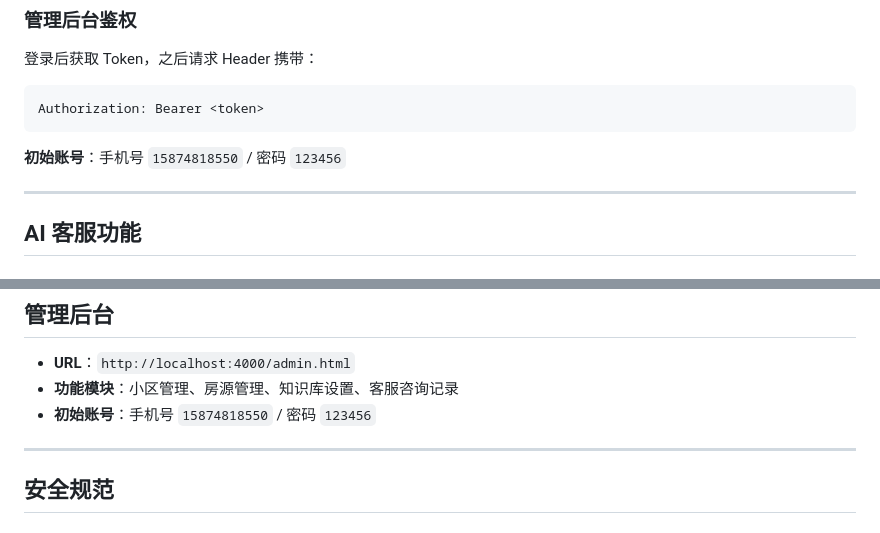
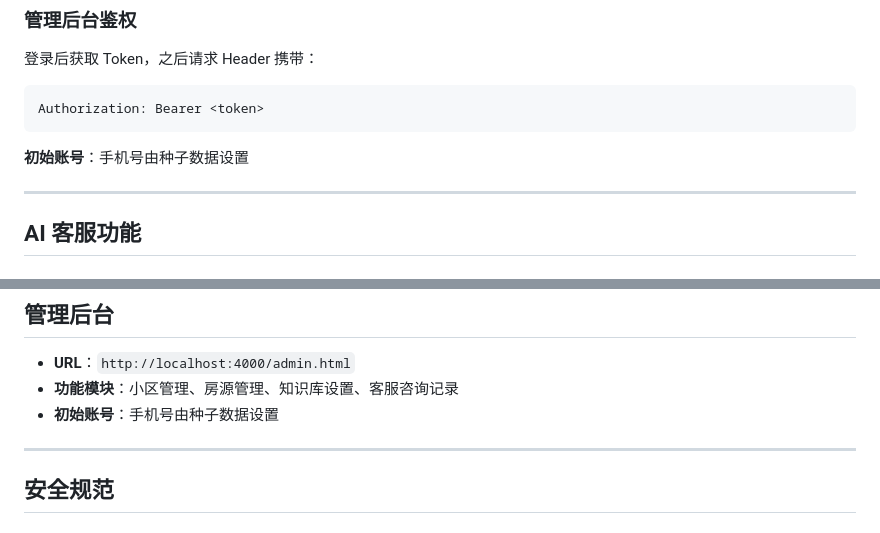
Before and after one commit to muruai2021/xhb, a Markdown page: CLAUDE.md, 2 parts joined by grey strips. GitHub-like rendering.

````diff
--- a/CLAUDE.md
+++ b/CLAUDE.md
@@ -141,7 +141,7 @@ AI_API_KEY=sk-xxx AI_MODEL=qwen pm2 start server/index.js --name xinghuoban
 Authorization: Bearer <token>
 ```
 
-**初始账号**：手机号 `15874818550` / 密码 `123456`
+**初始账号**：手机号由种子数据设置
 
 ---
 
@@ -196,7 +196,7 @@ tags: [位置, 地址, 在哪, 交通, 地铁]
 
 - **URL**：`http://localhost:4000/admin.html`
 - **功能模块**：小区管理、房源管理、知识库设置、客服咨询记录
-- **初始账号**：手机号 `15874818550` / 密码 `123456`
+- **初始账号**：手机号由种子数据设置
 
 ---
 
````
Also changed, not shown: README.md (+1 -1 lines), README_EN.md (+1 -1 lines).
